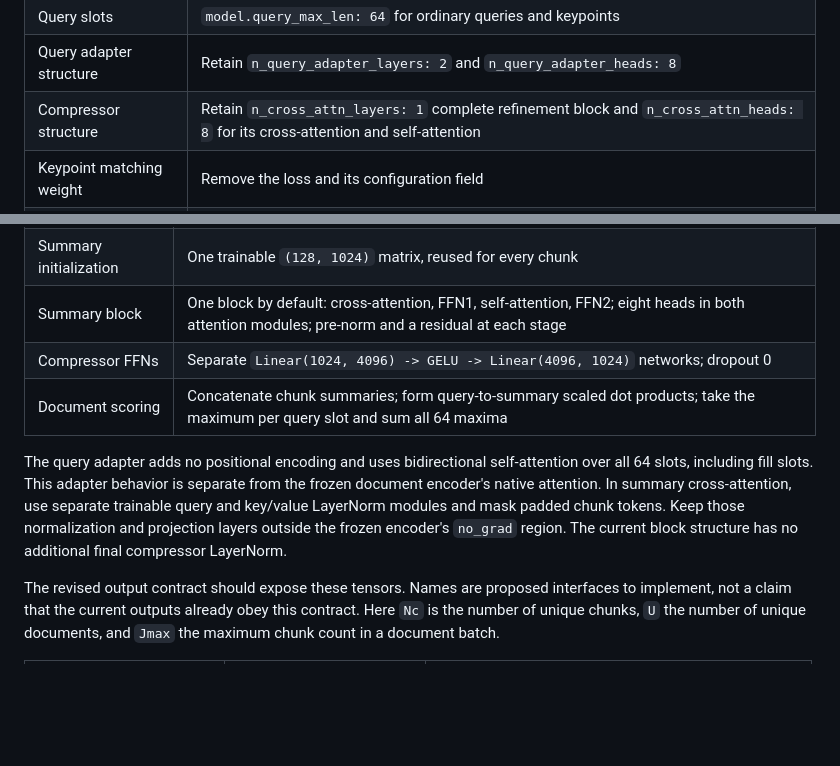
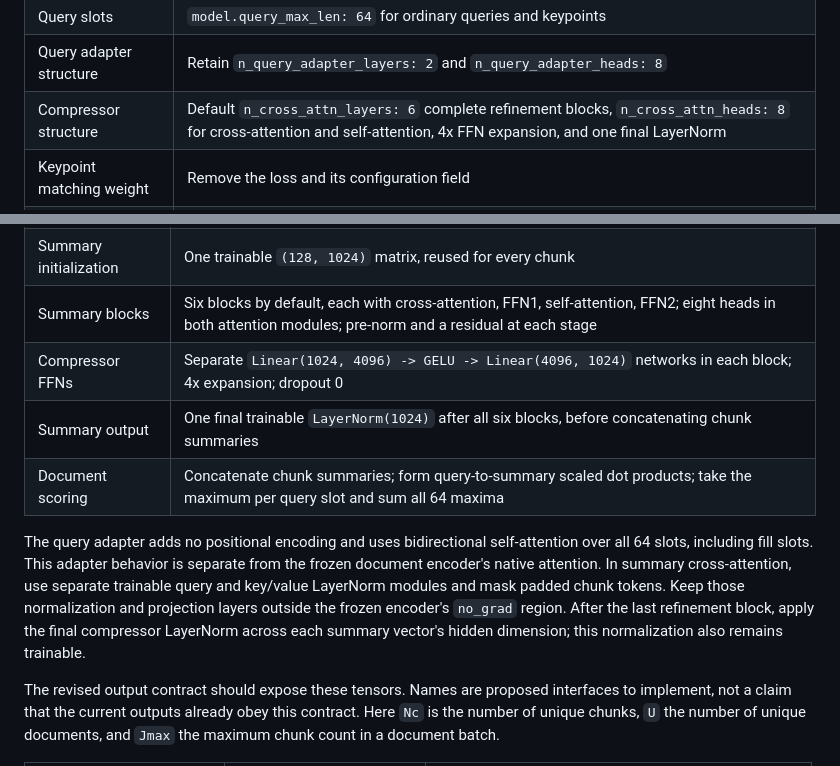
Before and after one commit to NgOchOcc/reranking, a Markdown page: docs/implementation.md, 2 parts joined by grey strips. Drawn GitHub-style; blank space fills up the shorter version.

Commit message:
Change default params

```diff
--- a/docs/implementation.md
+++ b/docs/implementation.md
@@ -72,7 +72,7 @@ The following are target requirements, not a runnable replacement YAML:
 | Summary capacity | `model.num_summary_tokens: 128` per chunk |
 | Query slots | `model.query_max_len: 64` for ordinary queries and keypoints |
 | Query adapter structure | Retain `n_query_adapter_layers: 2` and `n_query_adapter_heads: 8` |
-| Compressor structure | Retain `n_cross_attn_layers: 1` complete refinement block and `n_cross_attn_heads: 8` for its cross-attention and self-attention |
+| Compressor structure | Default `n_cross_attn_layers: 6` complete refinement blocks, `n_cross_attn_heads: 8` for cross-attention and self-attention, 4x FFN expansion, and one final LayerNorm |
 | Keypoint matching weight | Remove the loss and its configuration field |
 | Gate and sparsity settings | Remove gate-dependent behavior and sparsity configuration |
 | Relevance objective | Teacher soft-target BCE; no InfoNCE term |
@@ -288,8 +288,9 @@ and the chunk, query, and summary budgets:
 | Query adapter | Two pre-norm Transformer encoder layers; eight self-attention heads per layer; FFN width 4096, GELU, dropout 0 |
 | Query output | `LayerNorm(X_Q + F_Q(X_Q))`; includes an outer residual in addition to each layer's internal residuals |
 | Summary initialization | One trainable `(128, 1024)` matrix, reused for every chunk |
-| Summary block | One block by default: cross-attention, FFN1, self-attention, FFN2; eight heads in both attention modules; pre-norm and a residual at each stage |
-| Compressor FFNs | Separate `Linear(1024, 4096) -> GELU -> Linear(4096, 1024)` networks; dropout 0 |
+| Summary blocks | Six blocks by default, each with cross-attention, FFN1, self-attention, FFN2; eight heads in both attention modules; pre-norm and a residual at each stage |
+| Compressor FFNs | Separate `Linear(1024, 4096) -> GELU -> Linear(4096, 1024)` networks in each block; 4x expansion; dropout 0 |
+| Summary output | One final trainable `LayerNorm(1024)` after all six blocks, before concatenating chunk summaries |
 | Document scoring | Concatenate chunk summaries; form query-to-summary scaled dot products; take the maximum per query slot and sum all 64 maxima |
 
 The query adapter adds no positional encoding and uses bidirectional
@@ -297,8 +298,9 @@ self-attention over all 64 slots, including fill slots. This adapter behavior
 is separate from the frozen document encoder's native attention. In summary
 cross-attention, use separate trainable query and key/value LayerNorm modules
 and mask padded chunk tokens. Keep those normalization and projection layers
-outside the frozen encoder's `no_grad` region. The current block structure
-has no additional final compressor LayerNorm.
+outside the frozen encoder's `no_grad` region. After the last refinement
+block, apply the final compressor LayerNorm across each summary vector's
+hidden dimension; this normalization also remains trainable.
 
 The revised output contract should expose these tensors. Names are proposed
 interfaces to implement, not a claim that the current outputs already obey
```
